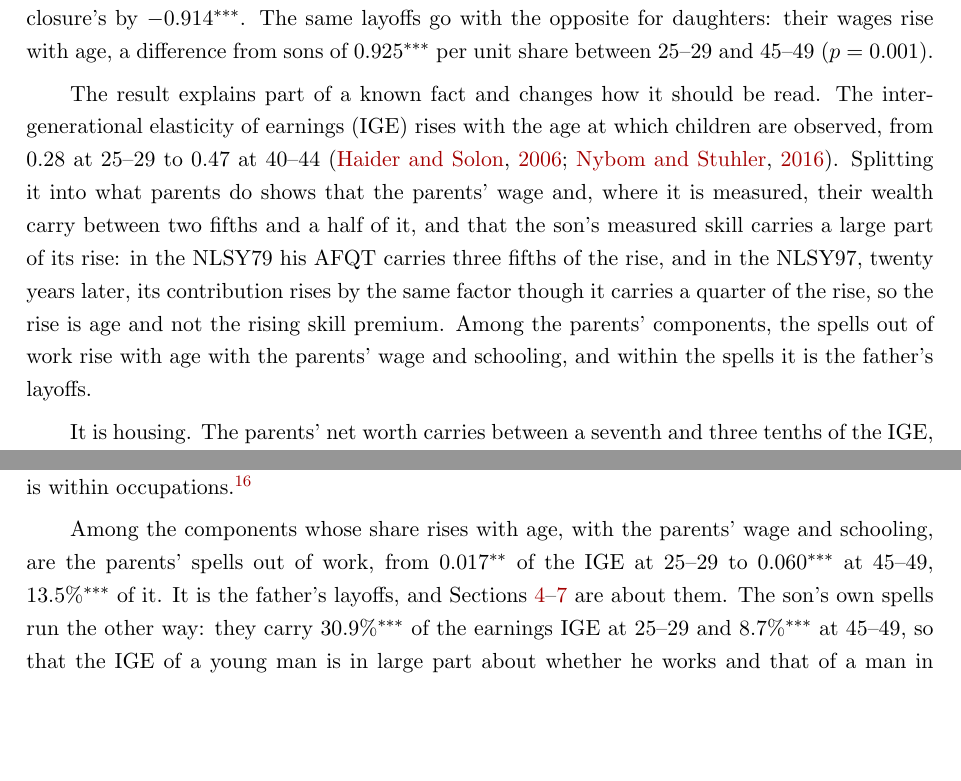
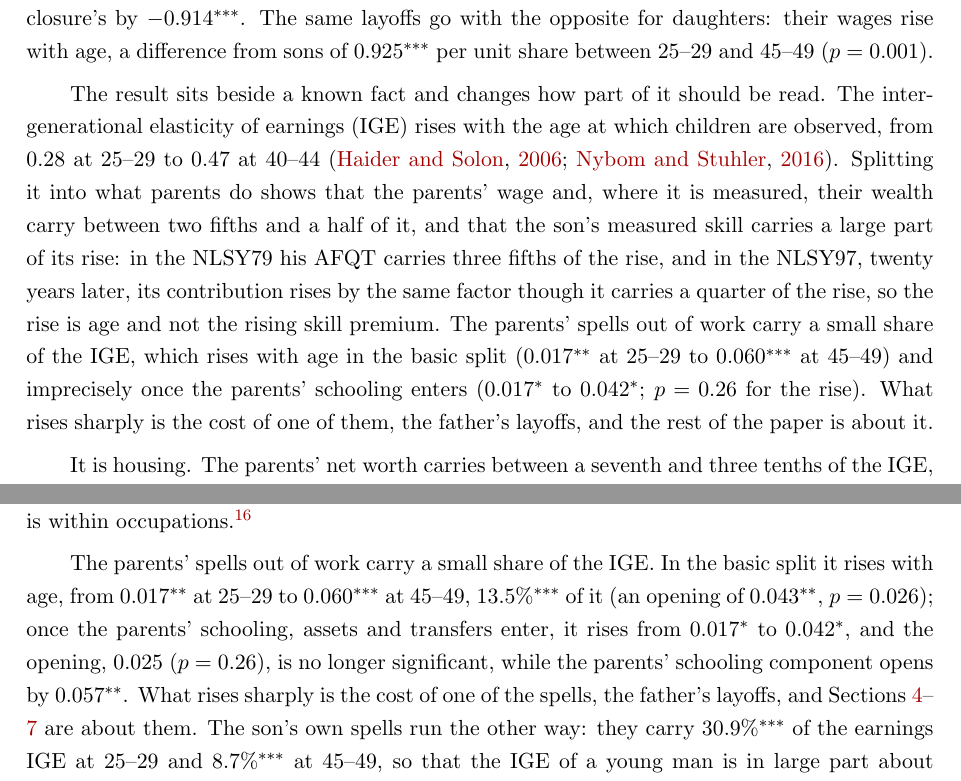
Before and after one commit to lijiaqi6/JointLoss, a LaTeX paper (paperB_age_profile/main.tex, which reads paperB_age_profile/sec1_introduction.tex, paperB_age_profile/sec3_frame.tex): two parts of pages 2 and 14 of 124 before the commit and two parts of pages 2 and 14 of 123 after it, joined at a grey line, cut so that both start at the same text, the shorter picture padded with empty space. Compiled offline with pdfLaTeX.

Commit message:
Re-anchor the IGE-layoff link (re-read action 4, EVIDENCE 11.82): spells' rise significant in split A (0.043**) but not in the preferred split B (0.025, p=0.26); the paper now rests on the layoff's own cost profile and says the layoff is a small component of the IGE whose rise is imprecise - abstract, intro, Sections 3-4, Appendix B, conclusion
Co-Authored-By: Claude Opus 5.5 <noreply@anthropic.com>

```diff
--- a/paperB_age_profile/sec1_introduction.tex
+++ b/paperB_age_profile/sec1_introduction.tex
@@ -12,14 +12,16 @@ quality \citep{gibbons1991layoffs}, carries no detectable cost at any age, and t
 closure's by $-0.914^{***}$. The same layoffs go with the opposite for daughters: their
 wages rise with age, a difference from sons of 0.925$^{***}$ per unit share between 25--29 and 45--49 ($p = 0.001$).
 
-The result explains part of a known fact and changes how it should be read. The intergenerational elasticity of
+The result sits beside a known fact and changes how part of it should be read. The intergenerational elasticity of
 earnings (IGE) rises with the age at which children are observed, from 0.28 at 25--29 to 0.47 at 40--44
 \citep{haider2006life, nybom2016heterogeneous}. Splitting it into what parents do shows that the parents' wage and, where
 it is measured, their wealth carry between two fifths and a half of it, and that the son's measured skill carries a large part
 of its rise: in the NLSY79 his AFQT carries three fifths of the rise, and in the NLSY97, twenty years later, its
 contribution rises by the same factor though it carries a quarter of the rise, so the rise is age and not the rising
-skill premium. Among the parents' components, the spells out of work rise with age with the parents' wage and
-schooling, and within the spells it is the father's layoffs.
+skill premium. The parents' spells out of work carry a small share of
+the IGE, which rises with age in the basic split (0.017$^{**}$ at 25--29 to 0.060$^{***}$ at 45--49) and imprecisely
+once the parents' schooling enters (0.017$^{*}$ to 0.042$^{*}$; $p = 0.26$ for the rise). What rises sharply is the
+cost of one of them, the father's layoffs, and the rest of the paper is about it.
 
 It is housing. The parents' net worth carries between a seventh and three tenths of the IGE, depending on how it
 enters (14.5\%$^{***}$ as the inverse hyperbolic sine, 29.1\%$^{***}$ as a rank), and split into its parts it is the
--- a/paperB_age_profile/sec3_frame.tex
+++ b/paperB_age_profile/sec3_frame.tex
@@ -33,9 +33,11 @@ rise is within occupations.\footnote{Appendix~\ref{sec:skill} has the AFQT split
 rise, the early job and the return to schooling. Code: \texttt{86.NLSY79YouthWhatIsPassedOn.py},
 \texttt{87.NLSY79YouthAFQT.py}, \texttt{94.NLSY97AFQT.py}.}
 
-Among the components whose share rises with age, with the parents' wage and schooling, are the parents' spells
-out of work, from 0.017$^{**}$ of the IGE at 25--29 to
-0.060$^{***}$ at 45--49, 13.5\%$^{***}$ of it. It is the father's layoffs, and Sections~\ref{sec:stability}--\ref{sec:daughters}
+The parents' spells out of work carry a small share of the IGE. In the basic split it rises with age, from
+0.017$^{**}$ at 25--29 to 0.060$^{***}$ at 45--49, 13.5\%$^{***}$ of it (an opening of 0.043$^{**}$, $p = 0.026$); once
+the parents' schooling, assets and transfers enter, it rises from 0.017$^{*}$ to 0.042$^{*}$, and the opening, 0.025
+($p = 0.26$), is no longer significant, while the parents' schooling component opens by 0.057$^{**}$. What rises
+sharply is the cost of one of the spells, the father's layoffs, and Sections~\ref{sec:stability}--\ref{sec:daughters}
 are about them. The son's own spells run the other way: they carry 30.9\%$^{***}$ of the earnings IGE at 25--29 and
 8.7\%$^{***}$ at 45--49, so that the IGE of a young man is in large part about whether he works and that of a man in
 mid-career about what he is paid; net of them, the life-cycle bias of an IGE measured at 25--29 is larger (Appendix~\ref{app:spells}).
```
Also changed, not shown: EVIDENCE.md (+1 -0 lines), paperB_age_profile/appB_split_body.tex (+4 -3 lines), paperB_age_profile/main.tex (+2 -2 lines), paperB_age_profile/sec3_ageprofile_main.tex (+3 -2 lines), paperB_age_profile/sec4_layoff.tex (+3 -2 lines), paperB_age_profile/sec8_conclusion.tex (+4 -3 lines).
